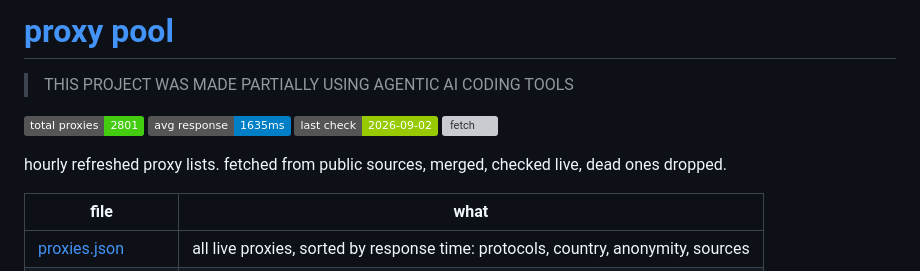
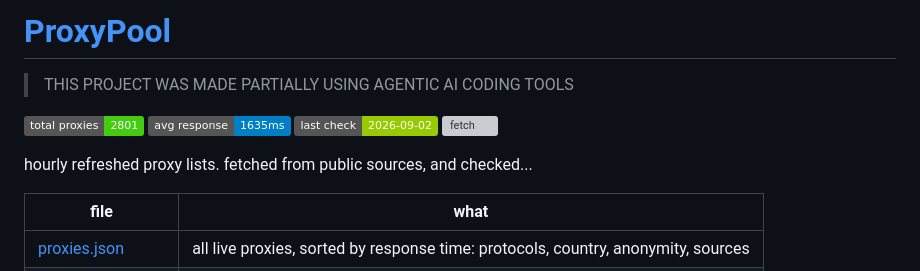
Before and after one commit to M1noa/proxypool, a Markdown page: README.md, the part around the change. Rendered like a GitHub page; badges without logos; grey boxes are pictures that could not be loaded.

Commit message:
Fix title case and enhance README description
Updated project title and improved description clarity.

```diff
--- a/README.md
+++ b/README.md
@@ -1,9 +1,9 @@
-# [proxy pool](https://proxies.minoa.cat)
+# [ProxyPool](https://proxies.minoa.cat)
 > THIS PROJECT WAS MADE PARTIALLY USING AGENTIC AI CODING TOOLS
 
 ![total](https://img.shields.io/badge/total%20proxies-2801-brightgreen) ![avg response](https://img.shields.io/badge/avg%20response-1635ms-blue) ![last check](https://img.shields.io/badge/last%20check-2026--09--02-green) ![fetch](https://github.com/M1noa/proxypool/actions/workflows/fetch.yml/badge.svg)
 
-hourly refreshed proxy lists. fetched from public sources, merged, checked live, dead ones dropped.
+hourly refreshed proxy lists. fetched from public sources, and checked...
 
 | file | what |
 |---|---|
```
